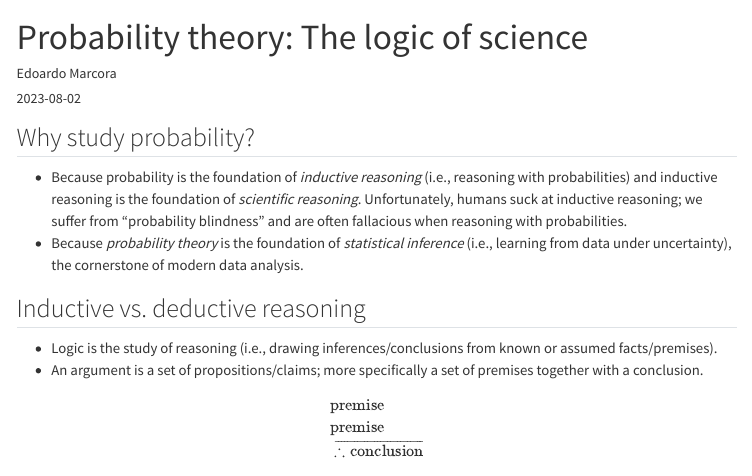
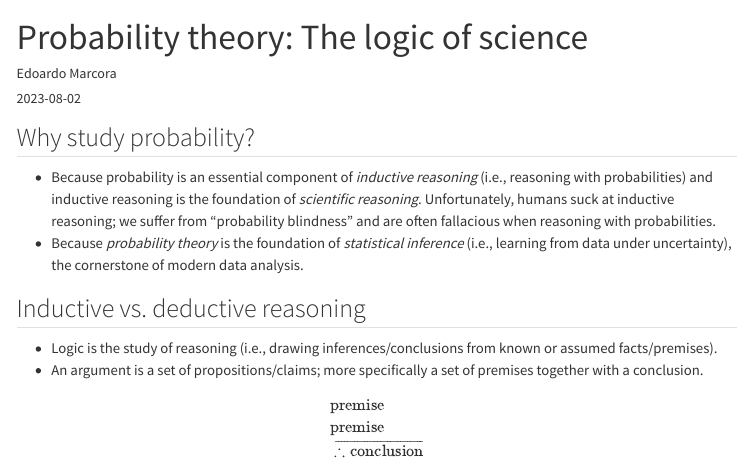
Before and after one commit to marcora/modern_statistics_for_modern_biology, a Quarto document (notes/probability_theory.qmd): the page in a window 1100 px wide, from its top. Rendered offline with R 4.5, knitr and Pandoc in place of Quarto, with nearby package versions; menus at the side of the page are left out.

Commit message:
Minor edits

```diff
--- a/notes/probability_theory.qmd
+++ b/notes/probability_theory.qmd
@@ -6,7 +6,7 @@ date: 2023-08-02
 
 ## Why study probability?
 
--   Because probability is the foundation of *inductive reasoning* (i.e., reasoning with probabilities) and inductive reasoning is the foundation of *scientific reasoning*. Unfortunately, humans suck at inductive reasoning; we suffer from "probability blindness" and are often fallacious when reasoning with probabilities.
+-   Because probability is an essential component of *inductive reasoning* (i.e., reasoning with probabilities) and inductive reasoning is the foundation of *scientific reasoning*. Unfortunately, humans suck at inductive reasoning; we suffer from "probability blindness" and are often fallacious when reasoning with probabilities.
 -   Because *probability theory* is the foundation of *statistical inference* (i.e., learning from data under uncertainty), the cornerstone of modern data analysis.
 
 ## Inductive vs. deductive reasoning
```
Also changed, not shown: 3 other files.
